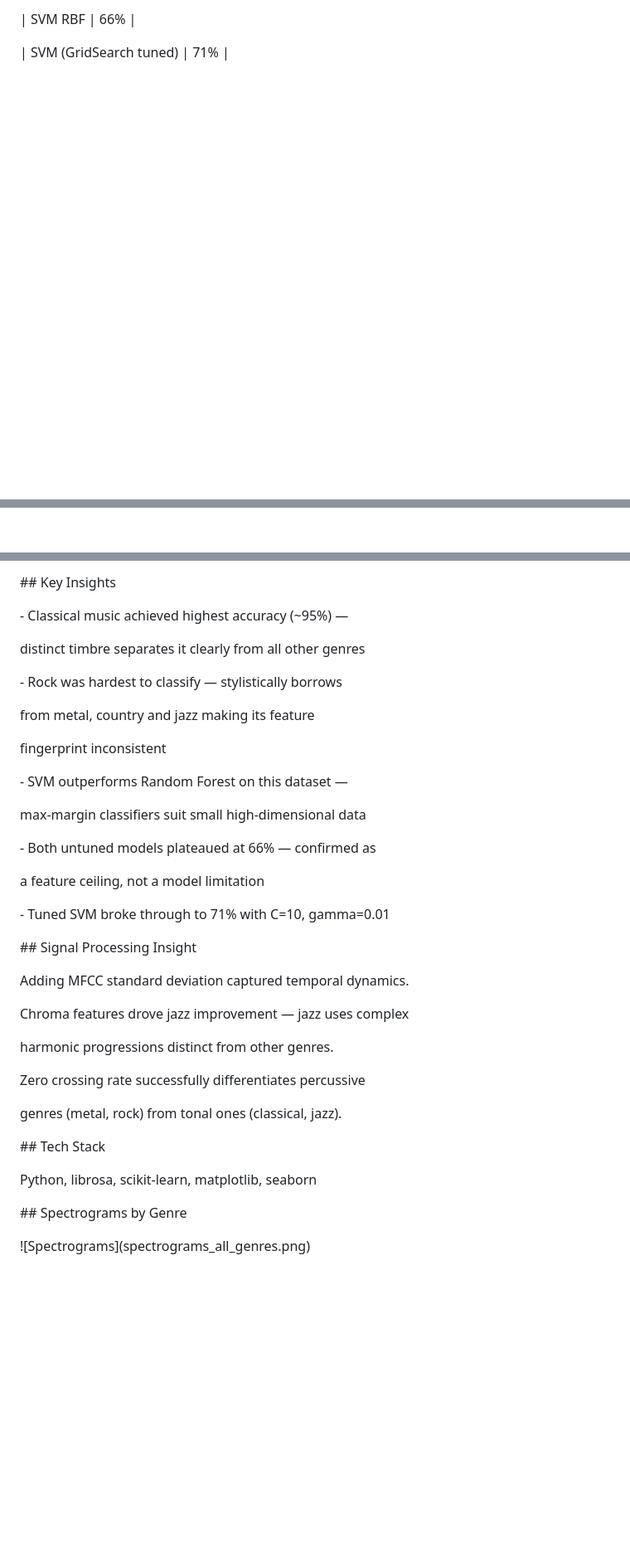
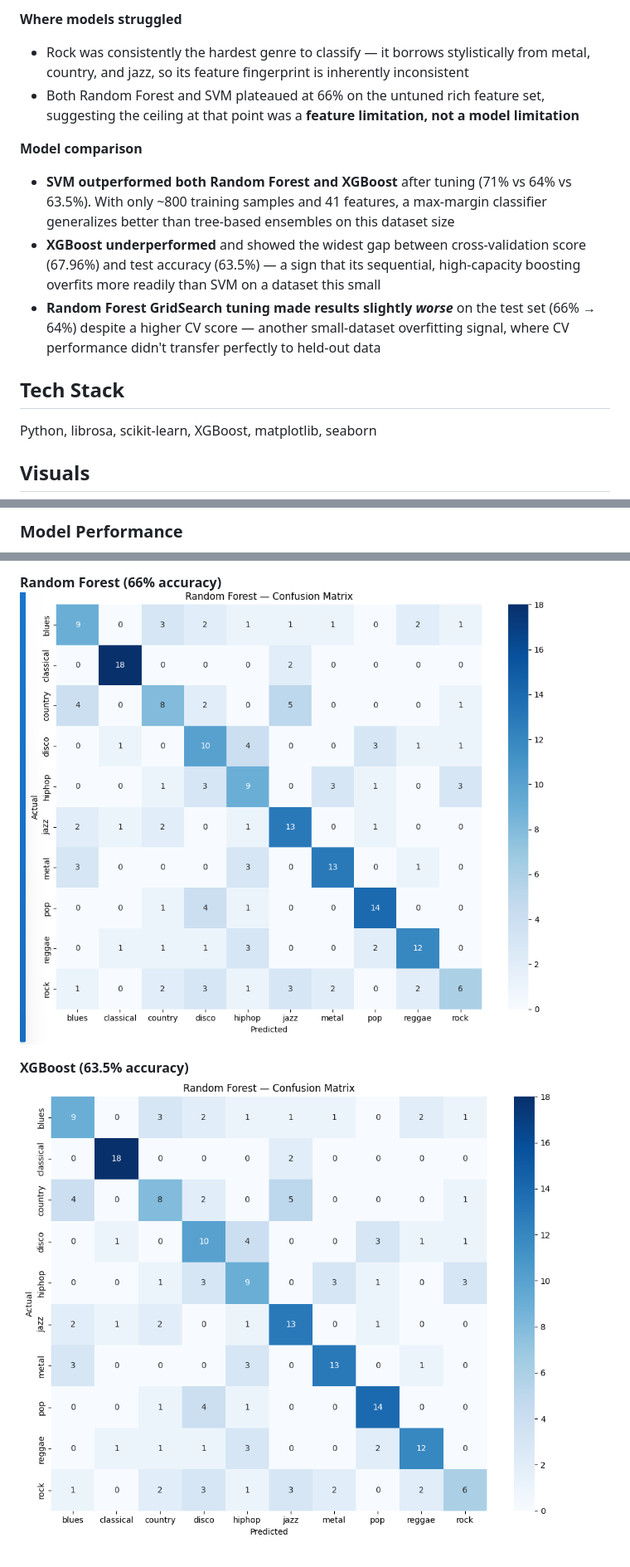
Before and after one commit to Tanzin2005/audio-genre-classifier, a Markdown page: README.md, 3 parts joined by grey strips. Shown at 83% size. Rendered like a GitHub page; pictures changed too: images/rf_confusion_matrix.png (added), images/xgboost_confusion_matrix.png (added); blank space fills up the shorter version.

Commit message:
Add XGBoost results, confusion matrix images, and updated README

```diff
--- a/README.md
+++ b/README.md
@@ -52,7 +70,28 @@ pop, reggae, rock), 30 seconds each.
 
-| SVM RBF | 66% |
+**Where models struggled**
+- Rock was consistently the hardest genre to classify — it borrows
+  stylistically from metal, country, and jazz, so its feature
+  fingerprint is inherently inconsistent
+- Both Random Forest and SVM plateaued at 66% on the untuned rich
+  feature set, suggesting the ceiling at that point was a **feature
+  limitation, not a model limitation**
 
-| SVM (GridSearch tuned) | 71% |
+**Model comparison**
+- **SVM outperformed both Random Forest and XGBoost** after tuning
+  (71% vs 64% vs 63.5%). With only ~800 training samples and 41
+  features, a max-margin classifier generalizes better than
+  tree-based ensembles on this dataset size
+- **XGBoost underperformed** and showed the widest gap between
+  cross-validation score (67.96%) and test accuracy (63.5%) — a sign
+  that its sequential, high-capacity boosting overfits more readily
+  than SVM on a dataset this small
+- **Random Forest GridSearch tuning made results slightly *worse***
+  on the test set (66% → 64%) despite a higher CV score — another
+  small-dataset overfitting signal, where CV performance didn't
+  transfer perfectly to held-out data
 
+## Tech Stack
+Python, librosa, scikit-learn, XGBoost, matplotlib, seaborn
 
+## Visuals
 
@@ -60,2 +100,3 @@ pop, reggae, rock), 30 seconds each.
 
+### Model Performance
 
@@ -62,48 +105,6 @@ pop, reggae, rock), 30 seconds each.
 
-\## Key Insights
+**Random Forest (66% accuracy)**
+![Random Forest Confusion Matrix](images/rf_confusion_matrix.png)
 
-\- Classical music achieved highest accuracy (\~95%) —
-
-&#x20; distinct timbre separates it clearly from all other genres
-
-\- Rock was hardest to classify — stylistically borrows
-
-&#x20; from metal, country and jazz making its feature
-
-&#x20; fingerprint inconsistent
-
-\- SVM outperforms Random Forest on this dataset —
-
-&#x20; max-margin classifiers suit small high-dimensional data
-
-\- Both untuned models plateaued at 66% — confirmed as
-
-&#x20; a feature ceiling, not a model limitation
-
-\- Tuned SVM broke through to 71% with C=10, gamma=0.01
-
-
-
-\## Signal Processing Insight
-
-Adding MFCC standard deviation captured temporal dynamics.
-
-Chroma features drove jazz improvement — jazz uses complex
-
-harmonic progressions distinct from other genres.
-
-Zero crossing rate successfully differentiates percussive
-
-genres (metal, rock) from tonal ones (classical, jazz).
-
-
-
-\## Tech Stack
-
-Python, librosa, scikit-learn, matplotlib, seaborn
-
-
-
-\## Spectrograms by Genre
-
-!\[Spectrograms](spectrograms\_all\_genres.png)
+**XGBoost (63.5% accuracy)**
+![XGBoost Confusion Matrix](images/xgboost_confusion_matrix.png)
```
Also changed, not shown: other parts of README.md (+53 -32 lines), images/rf_confusion_matrix(41 fetures).png (added), images/svm_confusion_matrix.png.png (added), 2 other files.
